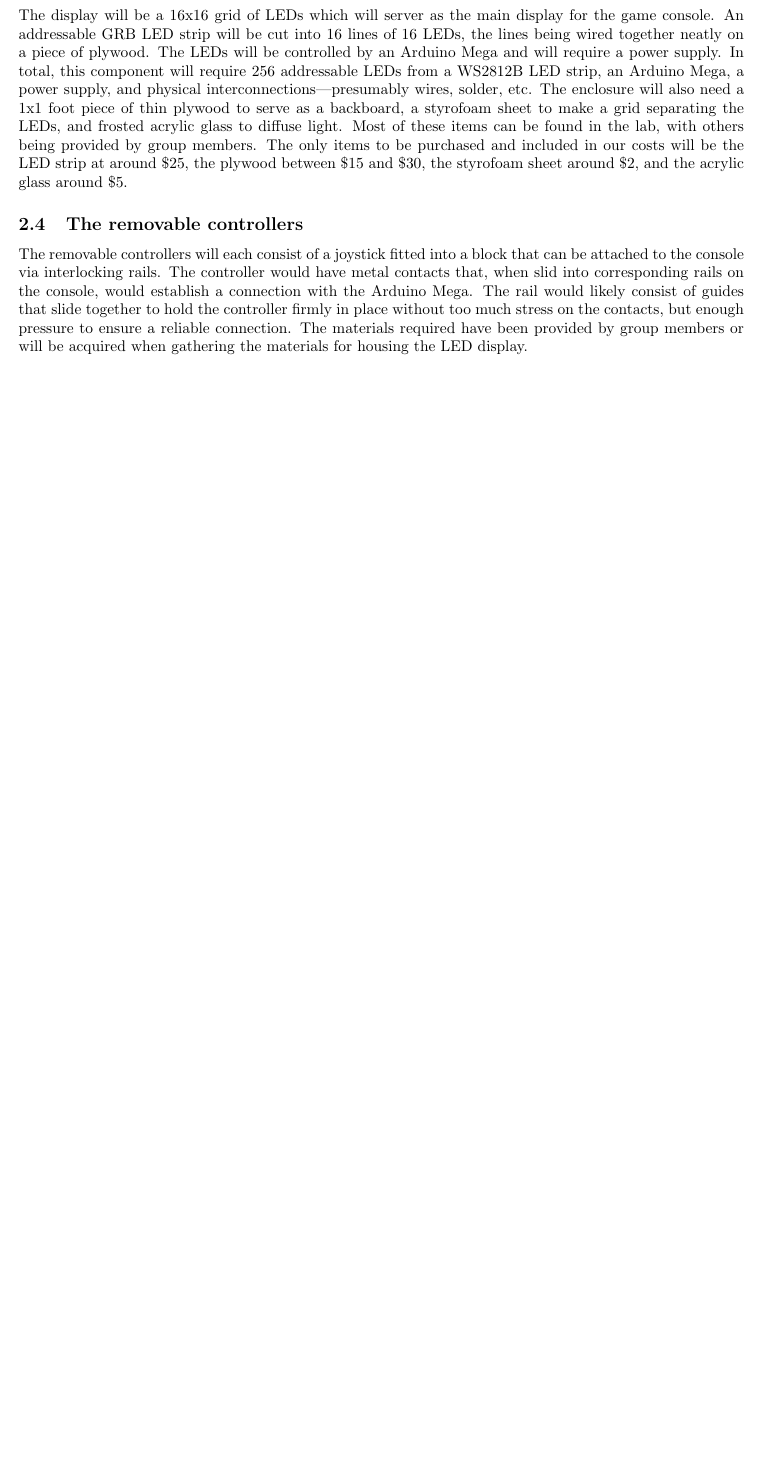
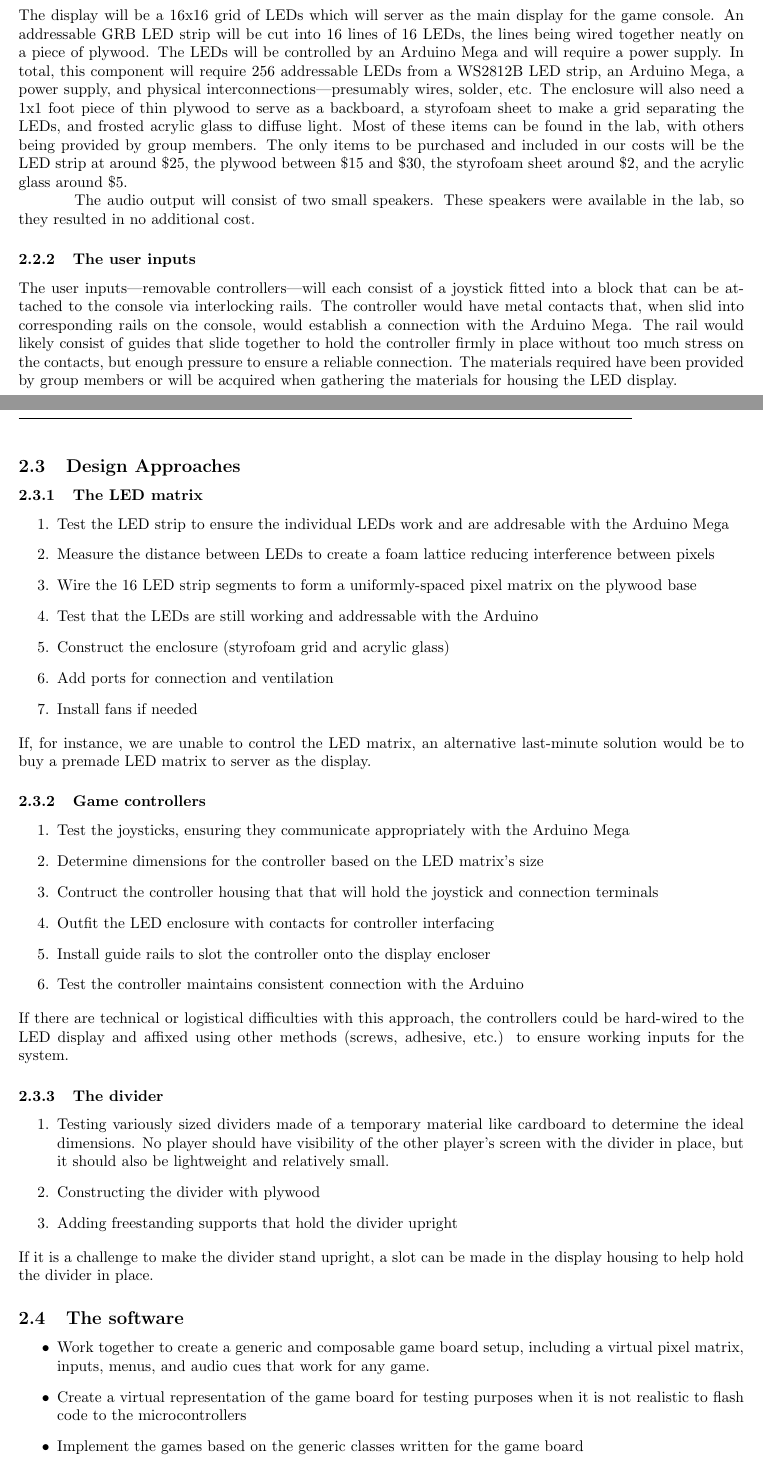
Before and after one commit to jsonalexander/ELEC3907-documents, a LaTeX document (source.tex): part of page 3 of 6 before the commit and two parts of pages 4 and 5 of 9 after it, the two joined at a grey line, cut so that both start at the same text, the shorter picture padded with empty space. Compiled offline with pdfLaTeX.

Commit message:
design approaches

```diff
--- a/source.tex
+++ b/source.tex
@@ -9,7 +9,9 @@
 \usepackage{wrapfig}
 
 \usepackage{hyperref}
-\usepackage{cleveref}
+\usepackage[capitalise]{cleveref}
+
+\usepackage{appendix}
 
 \usepackage{graphicx}
 \usepackage{pdfpages}
@@ -93,12 +95,60 @@
 				Most of these items can be found in the lab, with others being provided by group members.
 				The only items to be purchased and included in our costs will be the LED strip at around \$25, the plywood between \$15 and \$30, the styrofoam sheet around \$2, and the acrylic glass around \$5.
 
+				The audio output will consist of two small speakers.
+				These speakers were available in the lab, so they resulted in no additional cost.
 
-			\subsection{The removable controllers}
+			\subsubsection{The user inputs}
 
-				The removable controllers will each consist of a joystick fitted into a block that can be attached to the console via interlocking rails.
+				The user inputs---removable controllers---will each consist of a joystick fitted into a block that can be attached to the console via interlocking rails.
 				The controller would have metal contacts that, when slid into corresponding rails on the console, would establish a connection with the Arduino Mega.
 				The rail would likely consist of guides that slide together to hold the controller firmly in place without too much stress on the contacts, but enough pressure to ensure a reliable connection.
 				The materials required have been provided by group members or will be acquired when gathering the materials for housing the LED display.
 
 		\subsection{Design Approaches}
+
+			\subsubsection{The LED matrix}
+
+				\begin{enumerate}
+					\item Test the LED strip to ensure the individual LEDs work and are addresable with the Arduino Mega
+					\item Measure the distance between LEDs to create a foam lattice reducing interference between pixels
+					\item Wire the 16 LED strip segments to form a uniformly-spaced pixel matrix on the plywood base
+					\item Test that the LEDs are still working and addressable with the Arduino
+					\item Construct the enclosure (styrofoam grid and acrylic glass)
+					\item Add ports for connection and ventilation
+					\item Install fans if needed
+				\end{enumerate}
+
+				\noindent If, for instance, we are unable to control the LED matrix, an alternative last-minute solution would be to buy a premade LED matrix to server as the display.
+
+			\subsubsection{Game controllers}
+
+				\begin{enumerate}
+					\item Test the joysticks, ensuring they communicate appropriately with the Arduino Mega
+					\item Determine dimensions for the controller based on the LED matrix's size
+					\item Contruct the controller housing that that will hold the joystick and connection terminals
+					\item Outfit the LED enclosure with contacts for controller interfacing
+					\item Install guide rails to slot the controller onto the display encloser
+					\item Test the controller maintains consistent connection with the Arduino
+				\end{enumerate}
+
+				\noindent If there are technical or logistical difficulties with this approach, the controllers could be hard-wired to the LED display and affixed using other methods (screws, adhesive, etc.) to ensure working inputs for the system.
+
+			\subsubsection{The divider}
+
+				\begin{enumerate}
+					\item Testing variously sized dividers made of a temporary material like cardboard to determine the ideal dimensions.
+						No player should have visibility of the other player's screen with the divider in place, but it should also be lightweight and relatively small.
+					\item Constructing the divider with plywood
+					\item Adding freestanding supports that hold the divider upright
+				\end{enumerate}
+
+				\noindent If it is a challenge to make the divider stand upright, a slot can be made in the display housing to help hold the divider in place.
+
+			\subsection{The software}
+
+				\begin{itemize}
+					\item Work together to create a generic and composable game board setup, including a virtual pixel matrix, inputs, menus, and audio cues that work for any game.
+					\item Create a virtual representation of the game board for testing purposes when it is not realistic to flash code to the microcontrollers
+					\item Implement the games based on the generic classes written for the game board
+					\item Design music and sound effects for the Arduino Nano to play during games
@@ -104,0 +159 @@
+				\medskip
```
Also changed, not shown: sec/titlepage.tex (+1 -1 lines), source.pdf, source.tex (23 more changed lines), 7 other files. Lines whose indentation alone changed are shown as unchanged.
